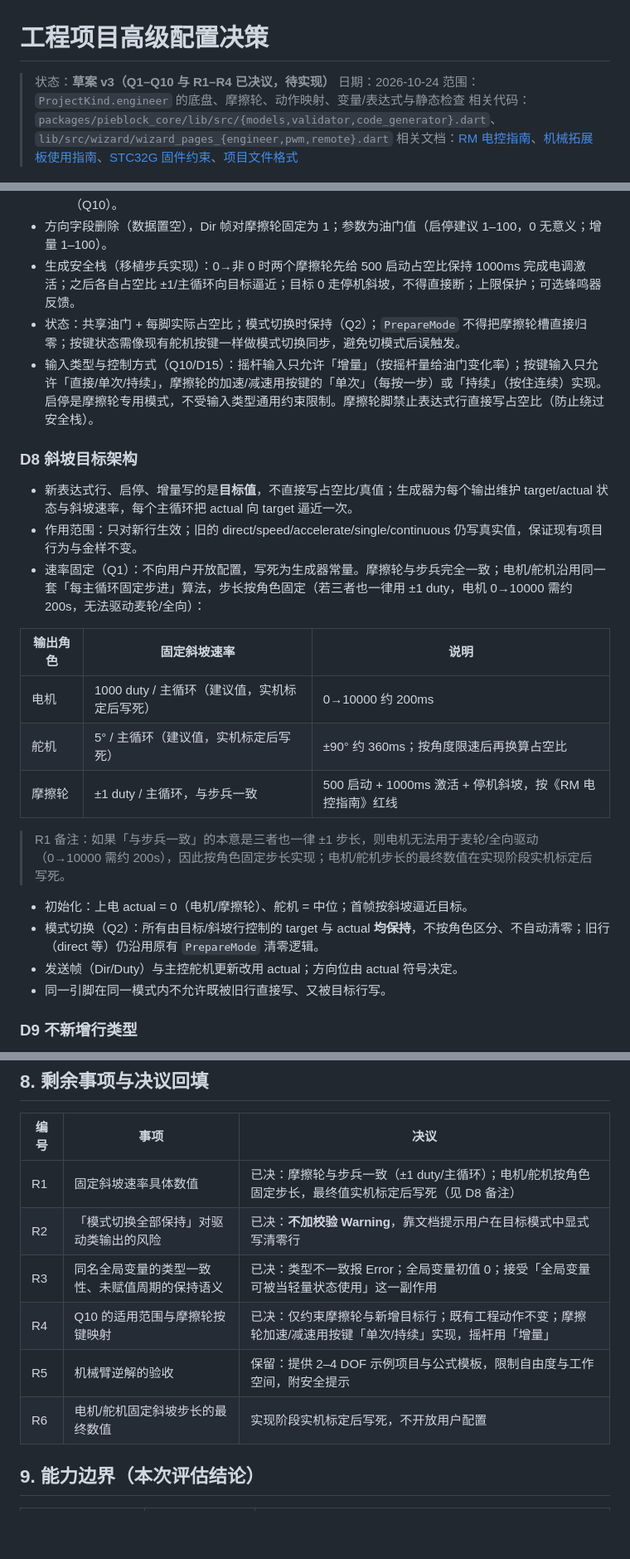
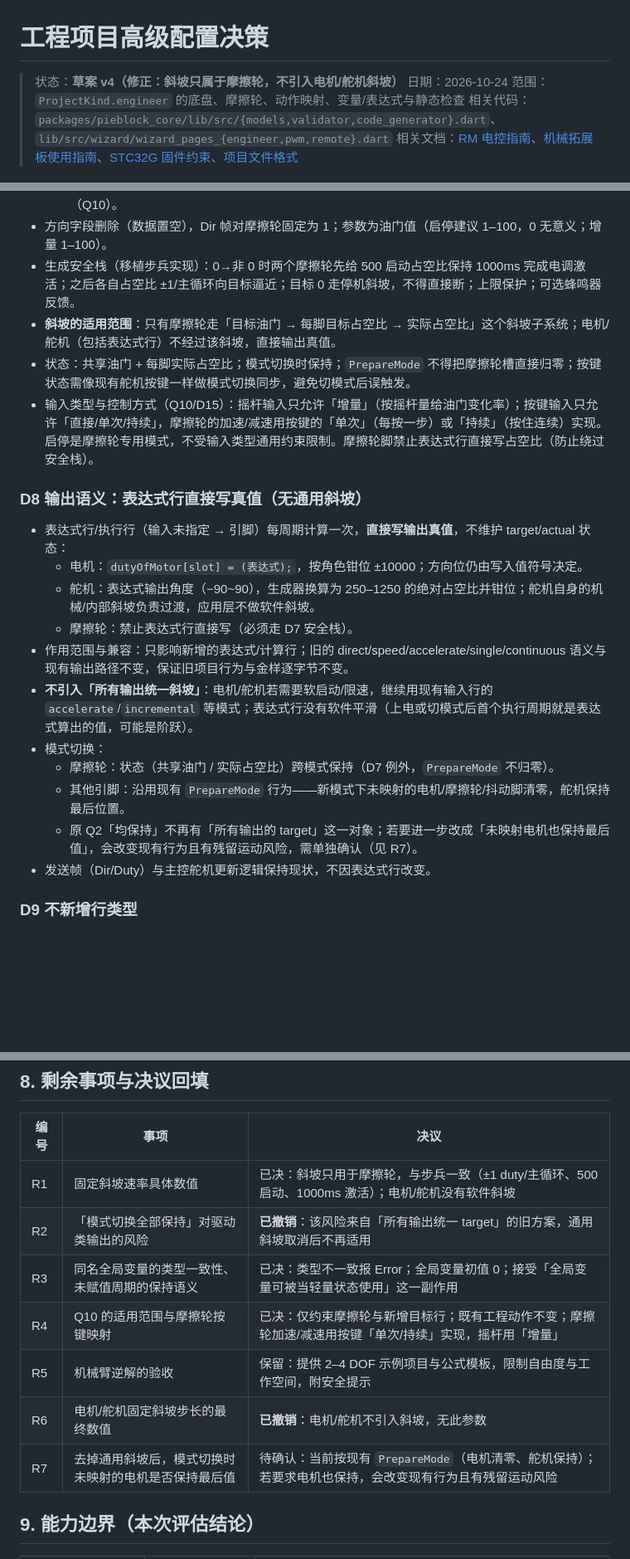
Before and after one commit to louqingjie/PIE-Block, a Markdown page: docs/design/工程项目高级配置决策.md, 3 parts joined by grey strips. Shown at 83% size. Rendered like a GitHub page; blank space fills up the shorter version.

Commit message:
docs(design): 修正斜坡适用范围，仅摩擦轮使用斜坡

```diff
--- a/docs/design/工程项目高级配置决策.md
+++ b/docs/design/工程项目高级配置决策.md
@@ -1,6 +1,6 @@
 # 工程项目高级配置决策
 
-> 状态：**草案 v3（Q1–Q10 与 R1–R4 已决议，待实现）**
+> 状态：**草案 v4（修正：斜坡只属于摩擦轮，不引入电机/舵机斜坡）**
 > 日期：2026-10-24
 > 范围：`ProjectKind.engineer` 的底盘、摩擦轮、动作映射、变量/表达式与静态检查
 > 相关代码：`packages/pieblock_core/lib/src/{models,validator,code_generator}.dart`、`lib/src/wizard/wizard_pages_{engineer,pwm,remote}.dart`
@@ -108,27 +108,23 @@
   - **油门增量（加速/减速）**：按一下把目标油门加减参数值（clamp 0–100），边沿触发。加速/减速保留（Q10）。
 - 方向字段删除（数据置空），Dir 帧对摩擦轮固定为 1；参数为油门值（启停建议 1–100，0 无意义；增量 1–100）。
 - 生成安全栈（移植步兵实现）：0→非 0 时两个摩擦轮先给 500 启动占空比保持 1000ms 完成电调激活；之后各自占空比 ±1/主循环向目标逼近；目标 0 走停机斜坡，不得直接断；上限保护；可选蜂鸣器反馈。
-- 状态：共享油门 + 每脚实际占空比；模式切换时保持（Q2）；`PrepareMode` 不得把摩擦轮槽直接归零；按键状态需像现有舵机按键一样做模式切换同步，避免切模式后误触发。
+- **斜坡的适用范围**：只有摩擦轮走「目标油门 → 每脚目标占空比 → 实际占空比」这个斜坡子系统；电机/舵机（包括表达式行）不经过该斜坡，直接输出真值。
+- 状态：共享油门 + 每脚实际占空比；模式切换时保持；`PrepareMode` 不得把摩擦轮槽直接归零；按键状态需像现有舵机按键一样做模式切换同步，避免切模式后误触发。
 - 输入类型与控制方式（Q10/D15）：摇杆输入只允许「增量」（按摇杆量给油门变化率）；按键输入只允许「直接/单次/持续」，摩擦轮的加速/减速用按键的「单次」（每按一步）或「持续」（按住连续）实现。启停是摩擦轮专用模式，不受输入类型通用约束限制。摩擦轮脚禁止表达式行直接写占空比（防止绕过安全栈）。
 
-### D8 斜坡目标架构
+### D8 输出语义：表达式行直接写真值（无通用斜坡）
 
-- 新表达式行、启停、增量写的是**目标值**，不直接写占空比/真值；生成器为每个输出维护 target/actual 状态与斜坡速率，每个主循环把 actual 向 target 逼近一次。
-- 作用范围：只对新行生效；旧的 direct/speed/accelerate/single/continuous 仍写真实值，保证现有项目行为与金样不变。
-- 速率固定（Q1）：不向用户开放配置，写死为生成器常量。摩擦轮与步兵完全一致；电机/舵机沿用同一套「每主循环固定步进」算法，步长按角色固定（若三者也一律用 ±1 duty，电机 0→10000 需约 200s，无法驱动麦轮/全向）：
-
-| 输出角色 | 固定斜坡速率 | 说明 |
-| --- | --- | --- |
-| 电机 | 1000 duty / 主循环（建议值，实机标定后写死） | 0→10000 约 200ms |
-| 舵机 | 5° / 主循环（建议值，实机标定后写死） | ±90° 约 360ms；按角度限速后再换算占空比 |
-| 摩擦轮 | ±1 duty / 主循环，与步兵一致 | 500 启动 + 1000ms 激活 + 停机斜坡，按《RM 电控指南》红线 |
-
-> R1 备注：如果「与步兵一致」的本意是三者也一律 ±1 步长，则电机无法用于麦轮/全向驱动（0→10000 需约 200s），因此按角色固定步长实现；电机/舵机步长的最终数值在实现阶段实机标定后写死。
-
-- 初始化：上电 actual = 0（电机/摩擦轮）、舵机 = 中位；首帧按斜坡逼近目标。
-- 模式切换（Q2）：所有由目标/斜坡行控制的 target 与 actual **均保持**，不按角色区分、不自动清零；旧行（direct 等）仍沿用原有 `PrepareMode` 清零逻辑。
-- 发送帧（Dir/Duty）与主控舵机更新改用 actual；方向位由 actual 符号决定。
-- 同一引脚在同一模式内不允许既被旧行直接写、又被目标行写。
+- 表达式行/执行行（输入未指定 → 引脚）每周期计算一次，**直接写输出真值**，不维护 target/actual 状态：
+  - 电机：`dutyOfMotor[slot] = (表达式);`，按角色钳位 ±10000；方向位仍由写入值符号决定。
+  - 舵机：表达式输出角度（−90~90），生成器换算为 250–1250 的绝对占空比并钳位；舵机自身的机械/内部斜坡负责过渡，应用层不做软件斜坡。
+  - 摩擦轮：禁止表达式行直接写（必须走 D7 安全栈）。
+- 作用范围与兼容：只影响新增的表达式/计算行；旧的 direct/speed/accelerate/single/continuous 语义与现有输出路径不变，保证旧项目行为与金样逐字节不变。
+- **不引入「所有输出统一斜坡」**：电机/舵机若需要软启动/限速，继续用现有输入行的 `accelerate`/`incremental` 等模式；表达式行没有软件平滑（上电或切模式后首个执行周期就是表达式算出的值，可能是阶跃）。
+- 模式切换：
+  - 摩擦轮：状态（共享油门 / 实际占空比）跨模式保持（D7 例外，`PrepareMode` 不归零）。
+  - 其他引脚：沿用现有 `PrepareMode` 行为——新模式下未映射的电机/摩擦轮/抖动脚清零，舵机保持最后位置。
+  - 原 Q2「均保持」不再有「所有输出的 target」这一对象；若要进一步改成「未映射电机也保持最后值」，会改变现有行为且有残留运动风险，需单独确认（见 R7）。
+- 发送帧（Dir/Duty）与主控舵机更新逻辑保持现状，不因表达式行改变。
 
 ### D9 不新增行类型
 
@@ -206,12 +202,13 @@
 
 | 编号 | 事项 | 决议 |
 | --- | --- | --- |
-| R1 | 固定斜坡速率具体数值 | 已决：摩擦轮与步兵一致（±1 duty/主循环）；电机/舵机按角色固定步长，最终值实机标定后写死（见 D8 备注） |
-| R2 | 「模式切换全部保持」对驱动类输出的风险 | 已决：**不加校验 Warning**，靠文档提示用户在目标模式中显式写清零行 |
+| R1 | 固定斜坡速率具体数值 | 已决：斜坡只用于摩擦轮，与步兵一致（±1 duty/主循环、500 启动、1000ms 激活）；电机/舵机没有软件斜坡 |
+| R2 | 「模式切换全部保持」对驱动类输出的风险 | **已撤销**：该风险来自「所有输出统一 target」的旧方案，通用斜坡取消后不再适用 |
 | R3 | 同名全局变量的类型一致性、未赋值周期的保持语义 | 已决：类型不一致报 Error；全局变量初值 0；接受「全局变量可被当轻量状态使用」这一副作用 |
 | R4 | Q10 的适用范围与摩擦轮按键映射 | 已决：仅约束摩擦轮与新增目标行；既有工程动作不变；摩擦轮加速/减速用按键「单次/持续」实现，摇杆用「增量」 |
 | R5 | 机械臂逆解的验收 | 保留：提供 2–4 DOF 示例项目与公式模板，限制自由度与工作空间，附安全提示 |
-| R6 | 电机/舵机固定斜坡步长的最终数值 | 实现阶段实机标定后写死，不开放用户配置 |
+| R6 | 电机/舵机固定斜坡步长的最终数值 | **已撤销**：电机/舵机不引入斜坡，无此参数 |
+| R7 | 去掉通用斜坡后，模式切换时未映射的电机是否保持最后值 | 待确认：当前按现有 `PrepareMode`（电机清零、舵机保持）；若要求电机也保持，会改变现有行为且有残留运动风险 |
 
 ## 9. 能力边界（本次评估结论）
 
```
Also changed, not shown: other parts of docs/design/工程项目高级配置决策.md (+18 -18 lines).
